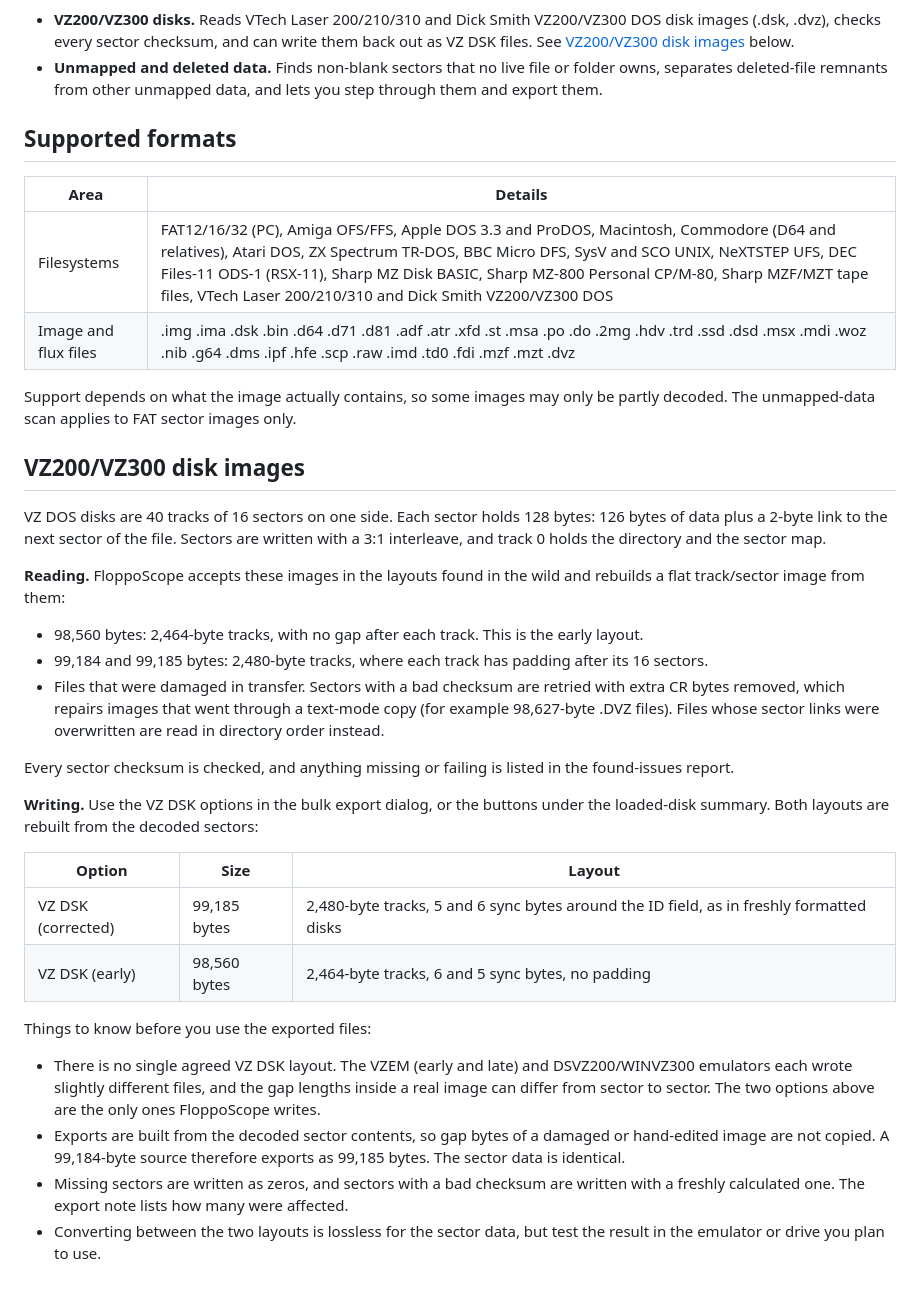
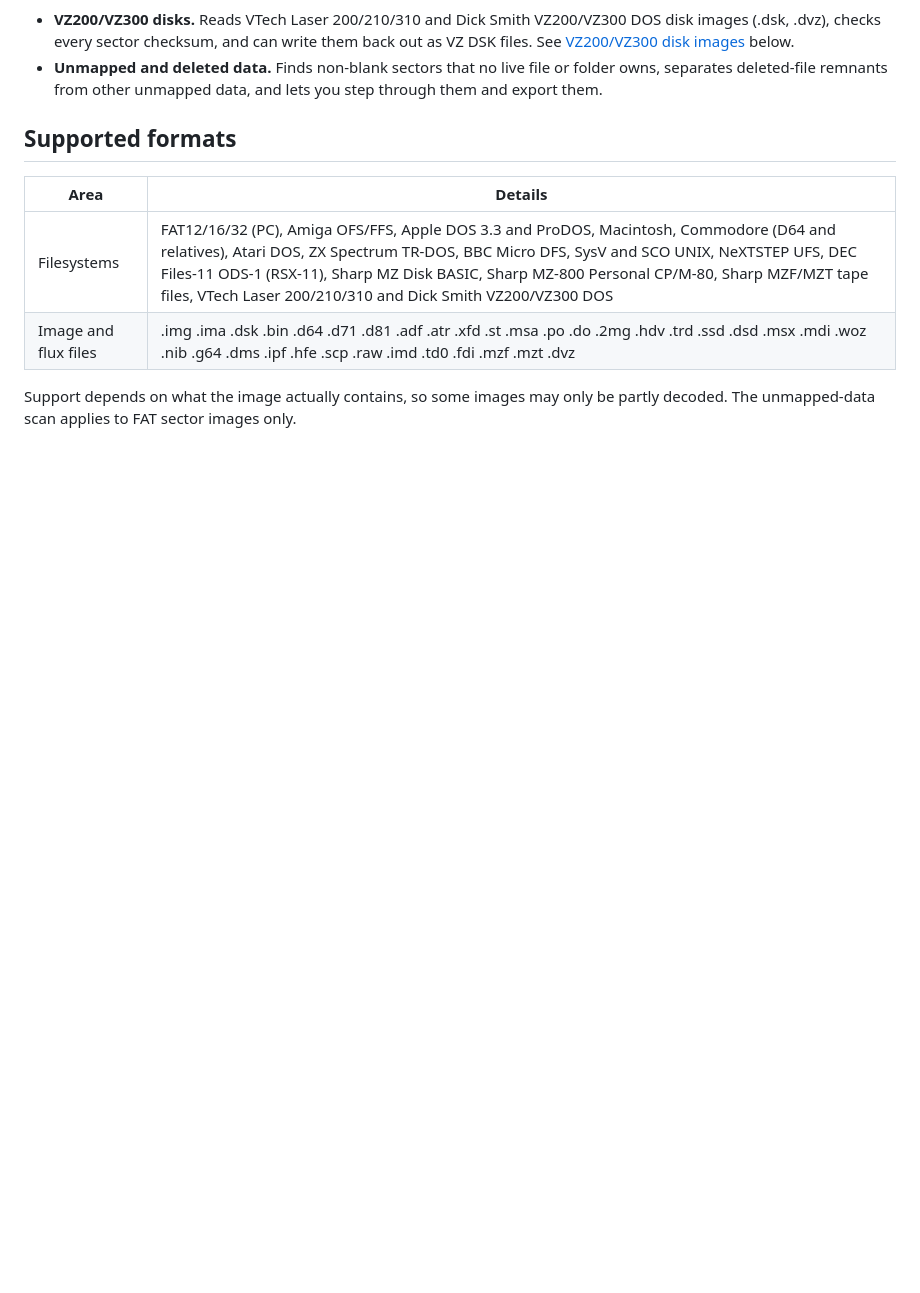
Before and after one commit to 0ldStaph/FloppoScope, a Markdown page: README.md, the part around the change. Drawn GitHub-style; blank space fills up the shorter version.

```diff
--- a/README.md
+++ b/README.md
@@ -53,29 +53,3 @@ Or download `index.html` and open it in any modern browser. No server, install o
 | Image and flux files | .img .ima .dsk .bin .d64 .d71 .d81 .adf .atr .xfd .st .msa .po .do .2mg .hdv .trd .ssd .dsd .msx .mdi .woz .nib .g64 .dms .ipf .hfe .scp .raw .imd .td0 .fdi .mzf .mzt .dvz |
 
 Support depends on what the image actually contains, so some images may only be partly decoded. The unmapped-data scan applies to FAT sector images only.
-
-## VZ200/VZ300 disk images
-
-VZ DOS disks are 40 tracks of 16 sectors on one side. Each sector holds 128 bytes: 126 bytes of data plus a 2-byte link to the next sector of the file. Sectors are written with a 3:1 interleave, and track 0 holds the directory and the sector map.
-
-**Reading.** FloppoScope accepts these images in the layouts found in the wild and rebuilds a flat track/sector image from them:
-
-* 98,560 bytes: 2,464-byte tracks, with no gap after each track. This is the early layout.
-* 99,184 and 99,185 bytes: 2,480-byte tracks, where each track has padding after its 16 sectors.
-* Files that were damaged in transfer. Sectors with a bad checksum are retried with extra CR bytes removed, which repairs images that went through a text-mode copy (for example 98,627-byte .DVZ files). Files whose sector links were overwritten are read in directory order instead.
-
-Every sector checksum is checked, and anything missing or failing is listed in the found-issues report.
-
-**Writing.** Use the VZ DSK options in the bulk export dialog, or the buttons under the loaded-disk summary. Both layouts are rebuilt from the decoded sectors:
-
-| Option | Size | Layout |
-| --- | --- | --- |
-| VZ DSK (corrected) | 99,185 bytes | 2,480-byte tracks, 5 and 6 sync bytes around the ID field, as in freshly formatted disks |
-| VZ DSK (early) | 98,560 bytes | 2,464-byte tracks, 6 and 5 sync bytes, no padding |
-
-Things to know before you use the exported files:
-
-* There is no single agreed VZ DSK layout. The VZEM (early and late) and DSVZ200/WINVZ300 emulators each wrote slightly different files, and the gap lengths inside a real image can differ from sector to sector. The two options above are the only ones FloppoScope writes.
-* Exports are built from the decoded sector contents, so gap bytes of a damaged or hand-edited image are not copied. A 99,184-byte source therefore exports as 99,185 bytes. The sector data is identical.
-* Missing sectors are written as zeros, and sectors with a bad checksum are written with a freshly calculated one. The export note lists how many were affected.
-* Converting between the two layouts is lossless for the sector data, but test the result in the emulator or drive you plan to use.
```
